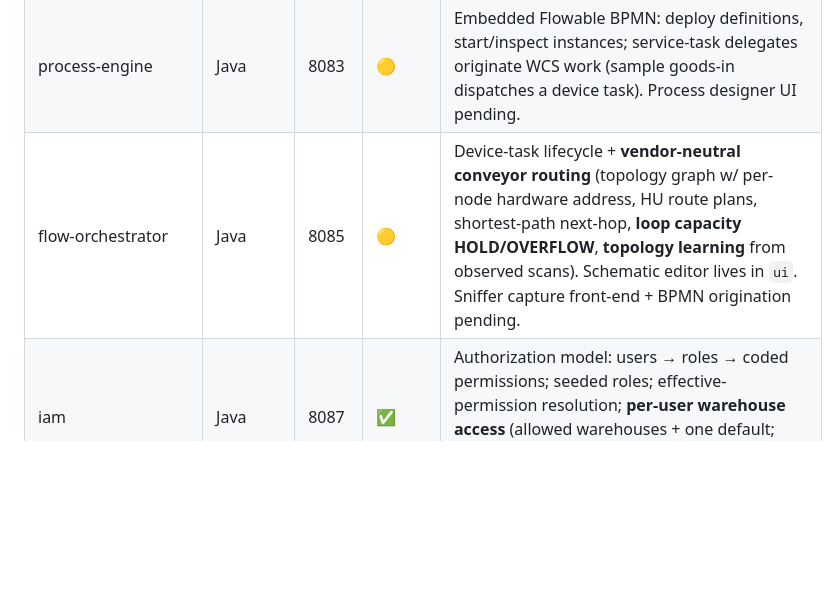
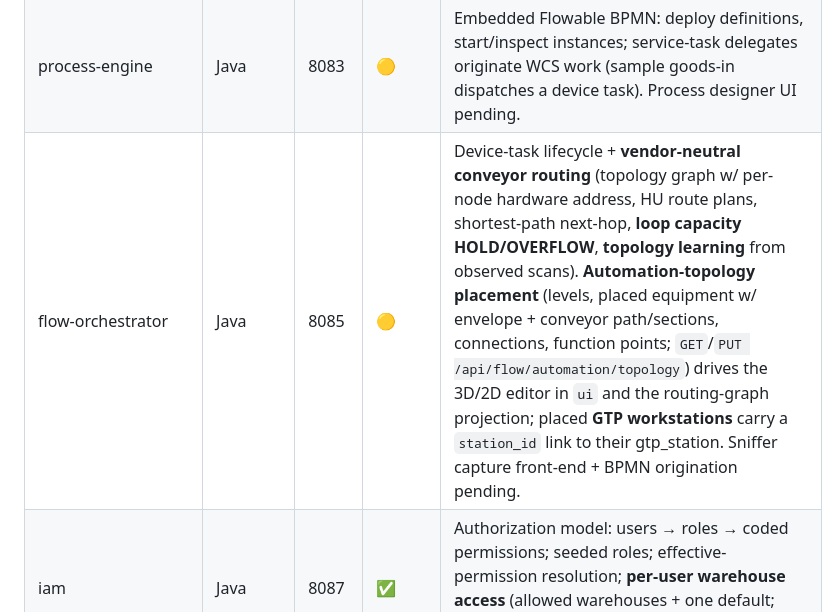
Before and after one commit to brettljausn-ai/openwcs, a Markdown page: docs/DEVELOPMENT-STATUS.md, the part around the change. Drawn GitHub-style; blank space fills up the shorter version.

Commit message:
docs: note automation-topology placement API + GTP workstation link (flow-orchestrator)

```diff
--- a/docs/DEVELOPMENT-STATUS.md
+++ b/docs/DEVELOPMENT-STATUS.md
@@ -29,7 +29,7 @@ the implemented parts actually do, see [`AS-BUILT.md`](./AS-BUILT.md).
 | counting | Java | 8095 | ✅ | Cycle/stock counting: count tasks (LOCATION/SKU/ZONE/BLOCK scope, BLIND/VARIANCE), ABC-cadence schedule generator, capture → variance vs inventory snapshot → within-tolerance auto-approve (posts `StockAdjusted`) / out-of-tolerance recount. Seams (by id): GTP STOCK_COUNT station, cycle-count BPMN; adjustment via txlog. Operator count UI pending. |
 | txlog | Java | 8086 | ✅ | Append-only events + outbox + relay. |
 | process-engine | Java | 8083 | 🟡 | Embedded Flowable BPMN: deploy definitions, start/inspect instances; service-task delegates originate WCS work (sample goods-in dispatches a device task). Process designer UI pending. |
-| flow-orchestrator | Java | 8085 | 🟡 | Device-task lifecycle + **vendor-neutral conveyor routing** (topology graph w/ per-node hardware address, HU route plans, shortest-path next-hop, **loop capacity HOLD/OVERFLOW**, **topology learning** from observed scans). Schematic editor lives in `ui`. Sniffer capture front-end + BPMN origination pending. |
+| flow-orchestrator | Java | 8085 | 🟡 | Device-task lifecycle + **vendor-neutral conveyor routing** (topology graph w/ per-node hardware address, HU route plans, shortest-path next-hop, **loop capacity HOLD/OVERFLOW**, **topology learning** from observed scans). **Automation-topology placement** (levels, placed equipment w/ envelope + conveyor path/sections, connections, function points; `GET`/`PUT /api/flow/automation/topology`) drives the 3D/2D editor in `ui` and the routing-graph projection; placed **GTP workstations** carry a `station_id` link to their gtp_station. Sniffer capture front-end + BPMN origination pending. |
 | iam | Java | 8087 | ✅ | Authorization model: users → roles → coded permissions; seeded roles; effective-permission resolution; **per-user warehouse access** (allowed warehouses + one default; admin-only writes; the gateway enforces warehouse scope). (Keycloak does auth.) |
 | notification | Java | 8088 | 🟦 | — |
 | integration-sap | Java | 8089 | 🟡 | Host gateway: per-shipper dispatch-label barcode (`POST /labels`) + route feed (`POST /routes/sync`) + SAP order/ASN intake (`POST /orders`,`/asns`) translated into the canonical Host API (materials resolved to SKUs). |
```
